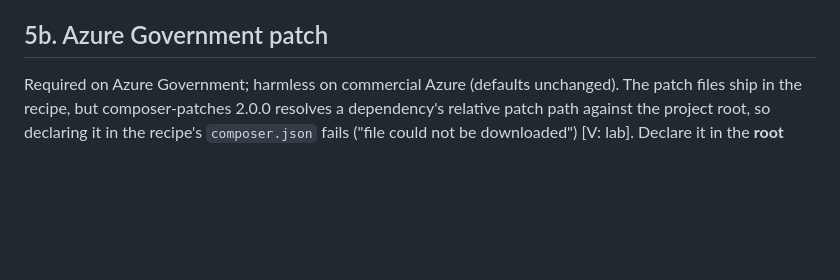
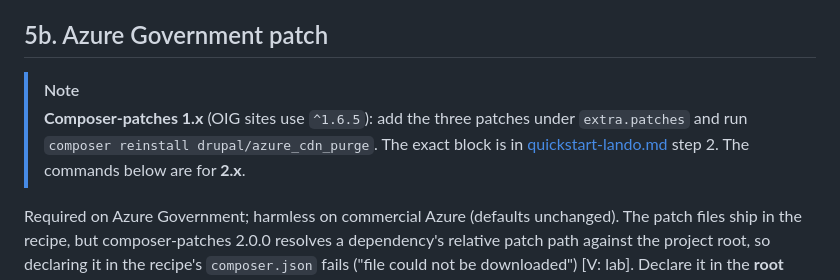
Before and after one commit to simplyshipley/drupal-performance-recipe, a Markdown page: docs/install.md, the part around the change. GitHub-like rendering; blank space fills up the shorter version.

```diff
--- a/docs/install.md
+++ b/docs/install.md
@@ -120,6 +120,12 @@ Notes:
 
 ## 5b. Azure Government patch
 
+> [!NOTE]
+> **Composer-patches 1.x** (OIG sites use `^1.6.5`): add the three patches under `extra.patches` and
+> run `composer reinstall drupal/azure_cdn_purge`. The exact block is in
+> [quickstart-lando.md](quickstart-lando.md#2-add-the-contrib-modules-and-patches) step 2.
+> The commands below are for **2.x**.
+
 Required on Azure Government; harmless on commercial Azure (defaults unchanged). The patch
 files ship in the recipe, but composer-patches 2.0.0 resolves a dependency's relative patch
 path against the project root, so declaring it in the recipe's `composer.json` fails
```
Also changed, not shown: docs/quickstart-lando.md (+30 -3 lines).
